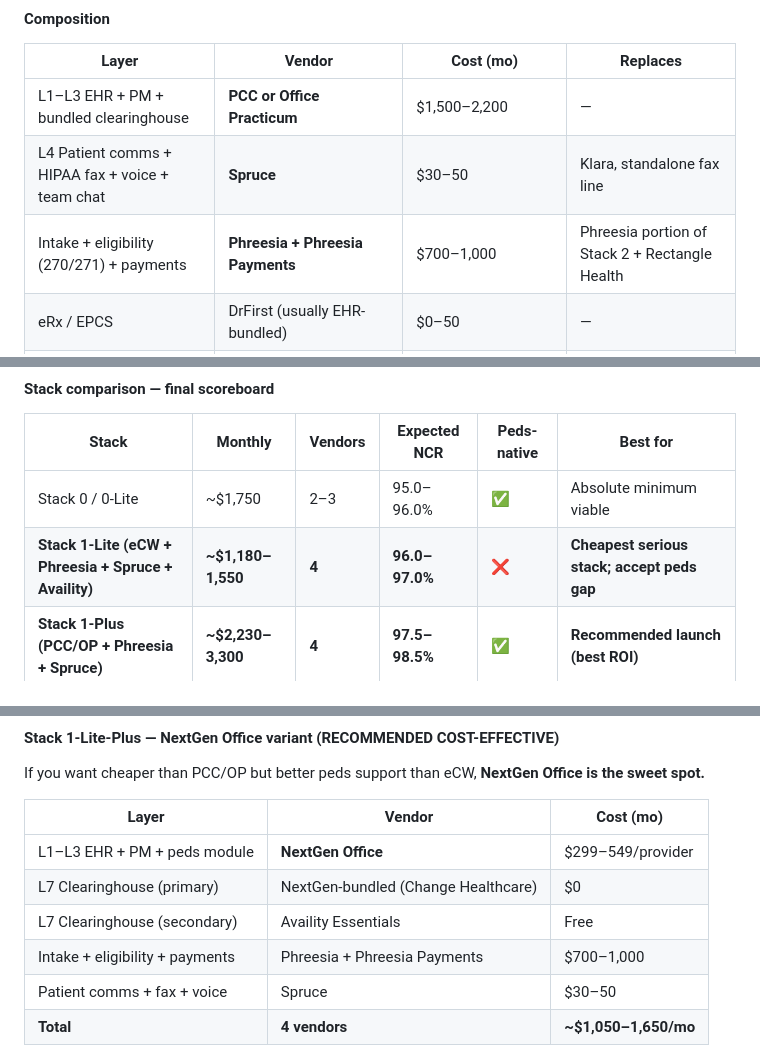
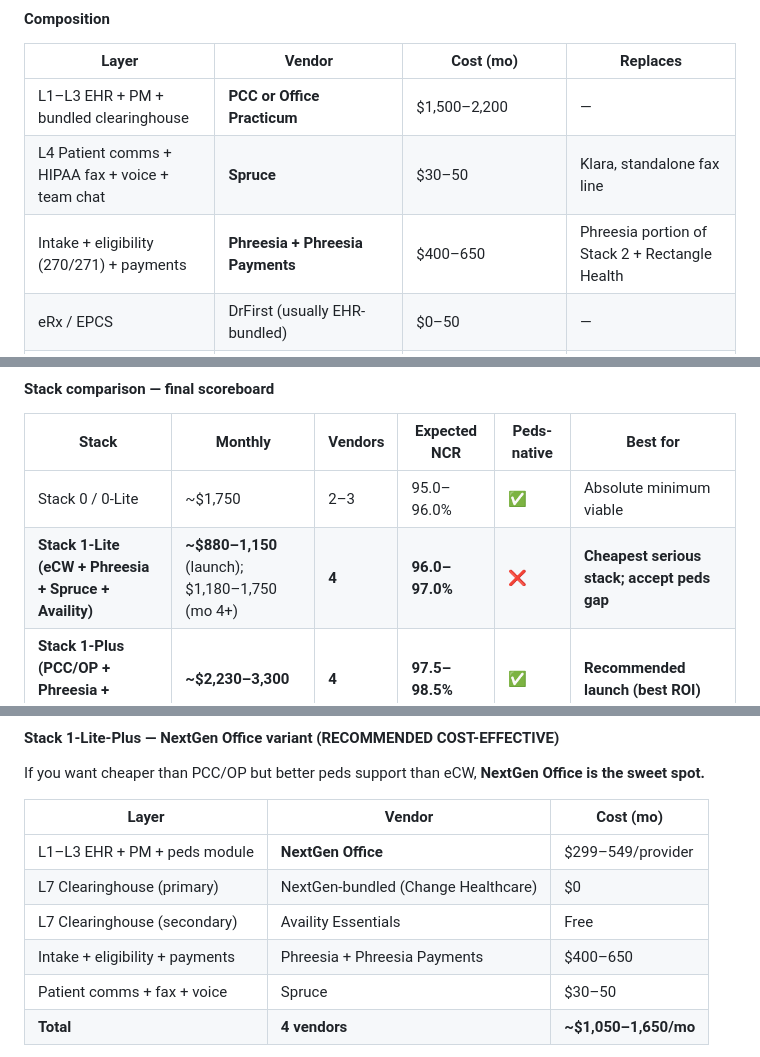
Before and after one commit to anishtallapureddy/anish-projects, a Markdown page: pm-portfolio/pediatrics-practice-stack/README.md, 3 parts joined by grey strips. GitHub-like rendering.

```diff
--- a/pm-portfolio/pediatrics-practice-stack/README.md
+++ b/pm-portfolio/pediatrics-practice-stack/README.md
@@ -1291,7 +1295,7 @@ This is the **highest-ROI startup-stage stack in the report**. It captures Phree
 |---|---|---|---|
 | L1–L3 EHR + PM + bundled clearinghouse | **PCC or Office Practicum** | $1,500–2,200 | — |
 | L4 Patient comms + HIPAA fax + voice + team chat | **Spruce** | $30–50 | Klara, standalone fax line |
-| Intake + eligibility (270/271) + payments | **Phreesia + Phreesia Payments** | $700–1,000 | Phreesia portion of Stack 2 + Rectangle Health |
+| Intake + eligibility (270/271) + payments | **Phreesia + Phreesia Payments** | $400–650 | Phreesia portion of Stack 2 + Rectangle Health |
 | eRx / EPCS | DrFirst (usually EHR-bundled) | $0–50 | — |
 | L7 Clearinghouse | **EHR-bundled** (Change Healthcare for PCC, TriZetto for OP) | **$0 — included** | **Waystar** |
 | Light biller (months 4+) | PCC RCM or OP RCM or solo contractor | $300–600 | Outsourced full RCM |
@@ -1474,7 +1479,7 @@ The eCW stack saves ~$650/mo vs PCC/OP Stack 1-Plus, but:
 | Stack | Monthly | Vendors | Expected NCR | Peds-native | Best for |
 |---|---|---|---|---|---|
 | Stack 0 / 0-Lite | ~$1,750 | 2–3 | 95.0–96.0% | ✅ | Absolute minimum viable |
-| **Stack 1-Lite (eCW + Phreesia + Spruce + Availity)** | **~$1,180–1,550** | **4** | **96.0–97.0%** | **❌** | **Cheapest serious stack; accept peds gap** |
+| **Stack 1-Lite (eCW + Phreesia + Spruce + Availity)** | **~$880–1,150** (launch); $1,180–1,750 (mo 4+) | **4** | **96.0–97.0%** | **❌** | **Cheapest serious stack; accept peds gap** |
 | **Stack 1-Plus (PCC/OP + Phreesia + Spruce)** | **~$2,230–3,300** | **4** | **97.5–98.5%** | **✅** | **Recommended launch (best ROI)** |
 | Stack 2 as-published | ~$2,500+ | 6 | 97.5–98.0% | ✅ | Steady state; usually has redundancy |
 
@@ -1522,7 +1527,7 @@ If you want cheaper than PCC/OP but better peds support than eCW, **NextGen Offi
 | L1–L3 EHR + PM + peds module | **NextGen Office** | $299–549/provider |
 | L7 Clearinghouse (primary) | NextGen-bundled (Change Healthcare) | $0 |
 | L7 Clearinghouse (secondary) | Availity Essentials | Free |
-| Intake + eligibility + payments | Phreesia + Phreesia Payments | $700–1,000 |
+| Intake + eligibility + payments | Phreesia + Phreesia Payments | $400–650 |
 | Patient comms + fax + voice | Spruce | $30–50 |
 | **Total** | **4 vendors** | **~$1,050–1,650/mo** |
 
```
Also changed, not shown: other parts of pm-portfolio/pediatrics-practice-stack/README.md (+16 -11 lines).
